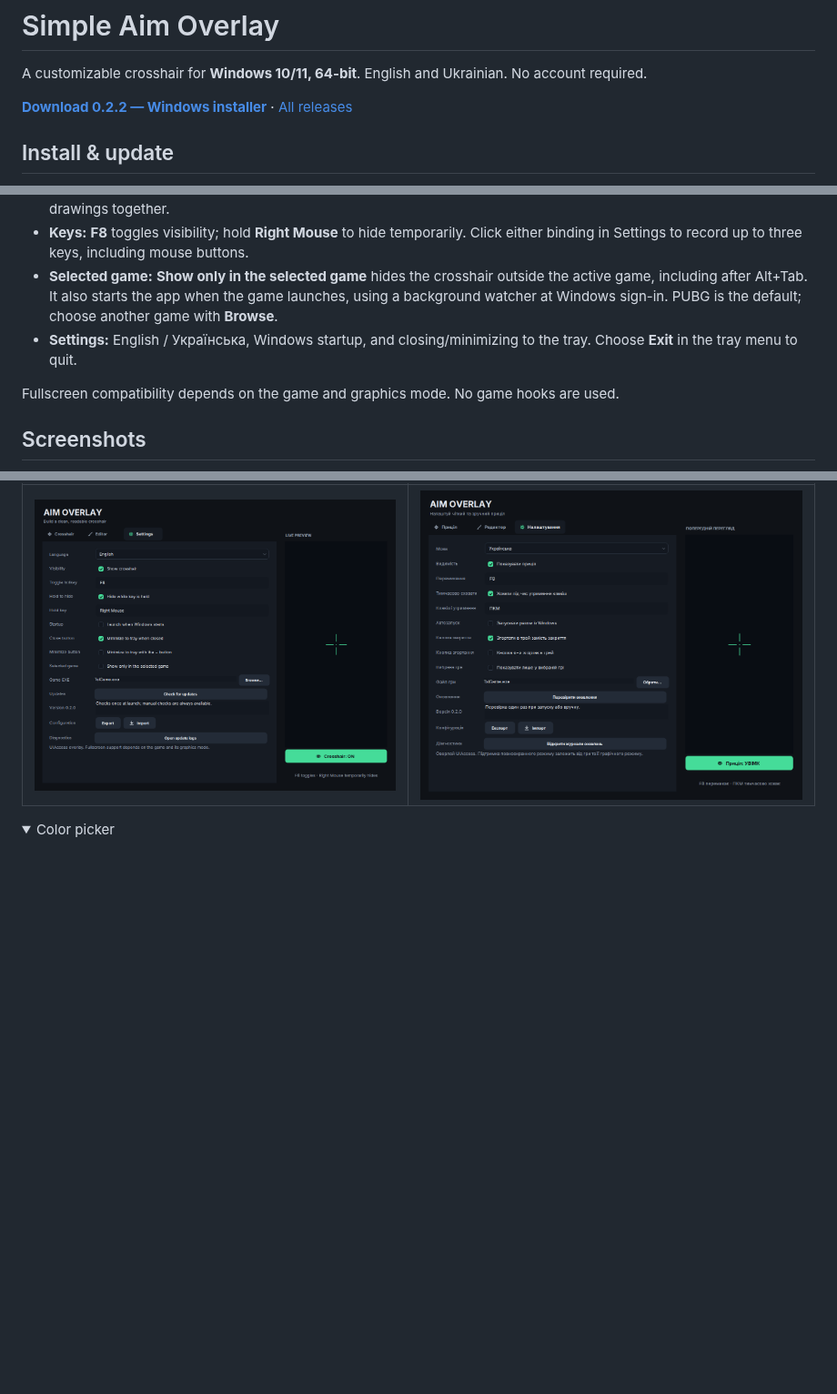
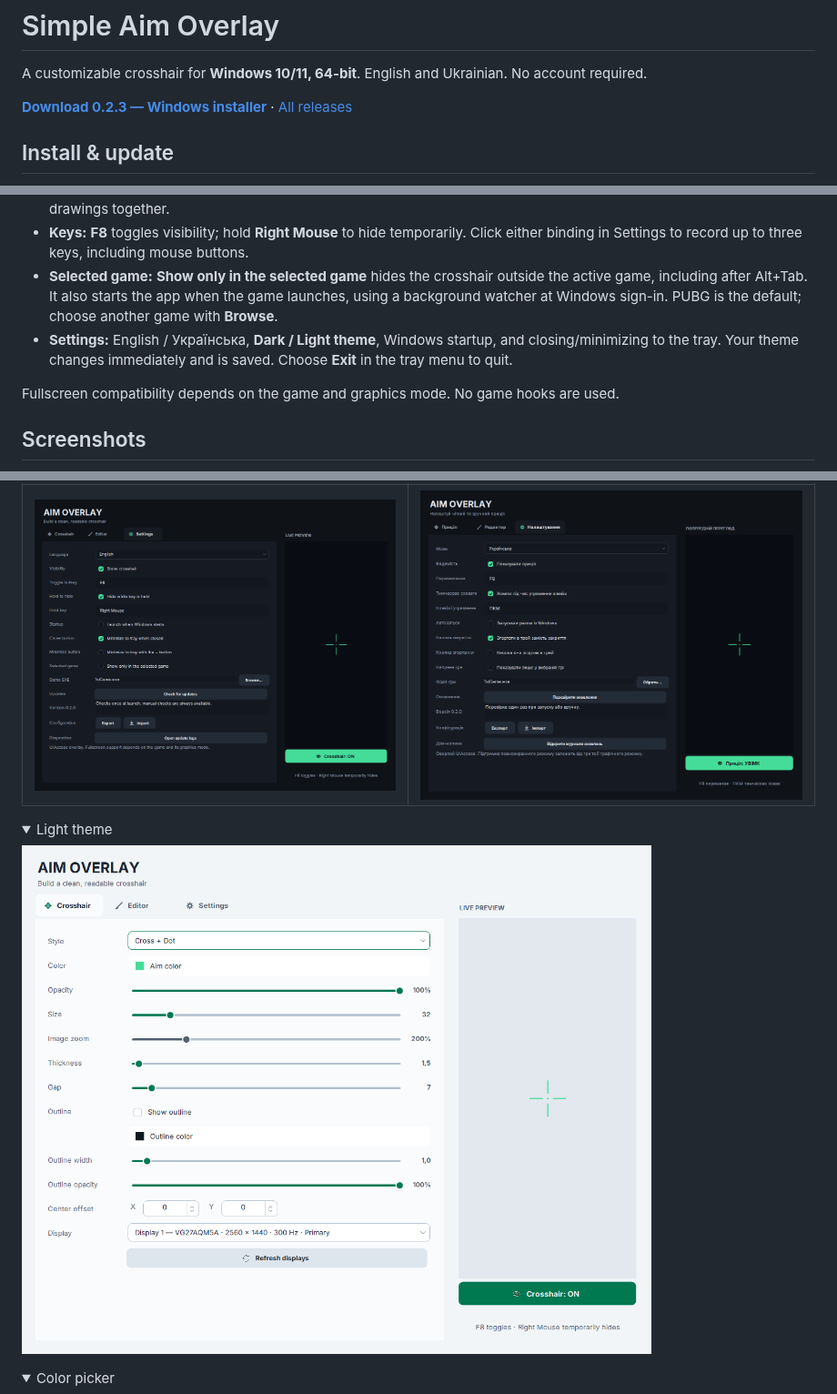
Before and after one commit to vvoldi/SimpleAimOverlay, a Markdown page: README.md, 3 parts joined by grey strips. Shown at 91% size. GitHub-like rendering; pictures changed too: docs/screenshots/crosshair-light.png (added); folded sections open; blank space fills up the shorter version.

Commit message:
Add persistent light theme with instant appearance switching

```diff
--- a/README.md
+++ b/README.md
@@ -2,7 +2,7 @@
 
 A customizable crosshair for **Windows 10/11, 64-bit**. English and Ukrainian. No account required.
 
-**[Download 0.2.2 — Windows installer](https://github.com/vvoldi/SimpleAimOverlay/releases/download/v0.2.2/SimpleAimOverlay-0.2.2-Setup.exe)** · [All releases](https://github.com/vvoldi/SimpleAimOverlay/releases)
+**[Download 0.2.3 — Windows installer](https://github.com/vvoldi/SimpleAimOverlay/releases/download/v0.2.3/SimpleAimOverlay-0.2.3-Setup.exe)** · [All releases](https://github.com/vvoldi/SimpleAimOverlay/releases)
 
 ## Install & update
 
@@ -17,7 +17,7 @@ Updates are checked **once at launch**, or manually in **Settings → Check for
 - **Share:** import/export drawings as **.aim** (includes color mode) or **PNG**. **Settings → Configuration** transfers settings and drawings together.
 - **Keys:** **F8** toggles visibility; hold **Right Mouse** to hide temporarily. Click either binding in Settings to record up to three keys, including mouse buttons.
 - **Selected game:** **Show only in the selected game** hides the crosshair outside the active game, including after Alt+Tab. It also starts the app when the game launches, using a background watcher at Windows sign-in. PUBG is the default; choose another game with **Browse**.
-- **Settings:** English / Українська, Windows startup, and closing/minimizing to the tray. Choose **Exit** in the tray menu to quit.
+- **Settings:** English / Українська, **Dark / Light theme**, Windows startup, and closing/minimizing to the tray. Your theme changes immediately and is saved. Choose **Exit** in the tray menu to quit.
 
 Fullscreen compatibility depends on the game and graphics mode. No game hooks are used.
 
@@ -34,6 +34,13 @@ Click an image to view it at full size.
 | [![English settings](docs/screenshots/settings.png)](docs/screenshots/settings.png) | [![Ukrainian settings](docs/screenshots/settings-uk.png)](docs/screenshots/settings-uk.png) |
 
 <details>
+<summary>Light theme</summary>
+
+[![Light theme](docs/screenshots/crosshair-light.png)](docs/screenshots/crosshair-light.png)
+
+</details>
+
+<details>
 <summary>Color picker</summary>
 
 [![Color picker](docs/screenshots/color-picker.png)](docs/screenshots/color-picker.png)
```
Also changed, not shown: 13 other files.
